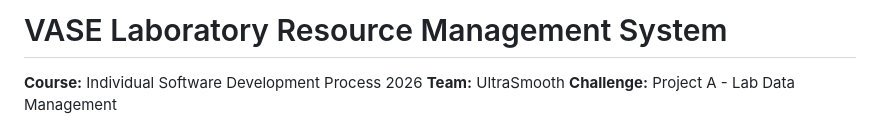
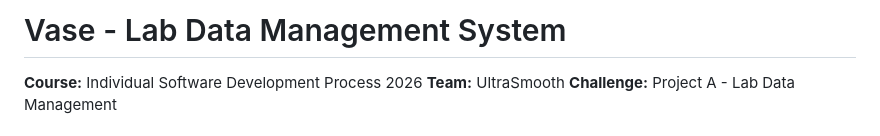
Before and after one commit to Ultrasmoot/Ultrasmooth, a Markdown page: README.md, the part around the change. GitHub-like rendering.

Commit message:
sprint 2 - update readme.md again

```diff
--- a/README.md
+++ b/README.md
@@ -1,4 +1,4 @@
-# VASE Laboratory Resource Management System
+# Vase - Lab Data Management System
 
 **Course:** Individual Software Development Process 2026
 **Team:** UltraSmooth
```
